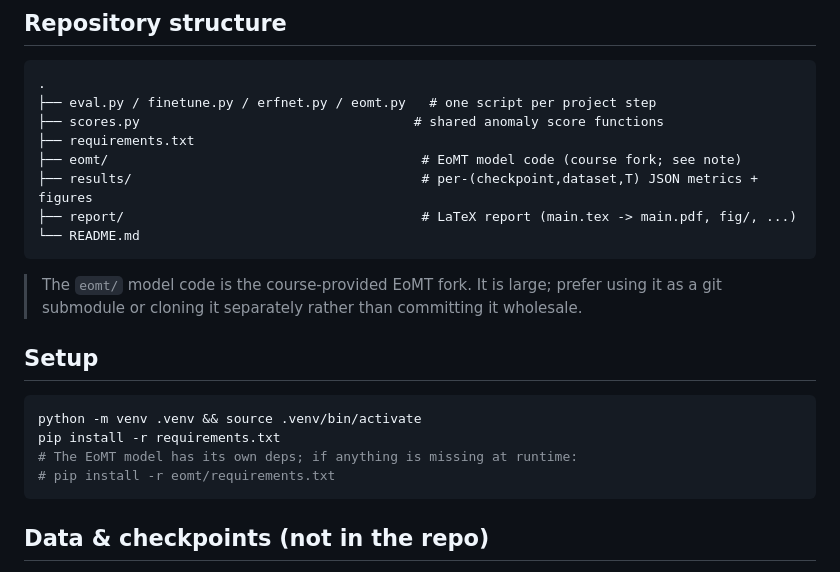
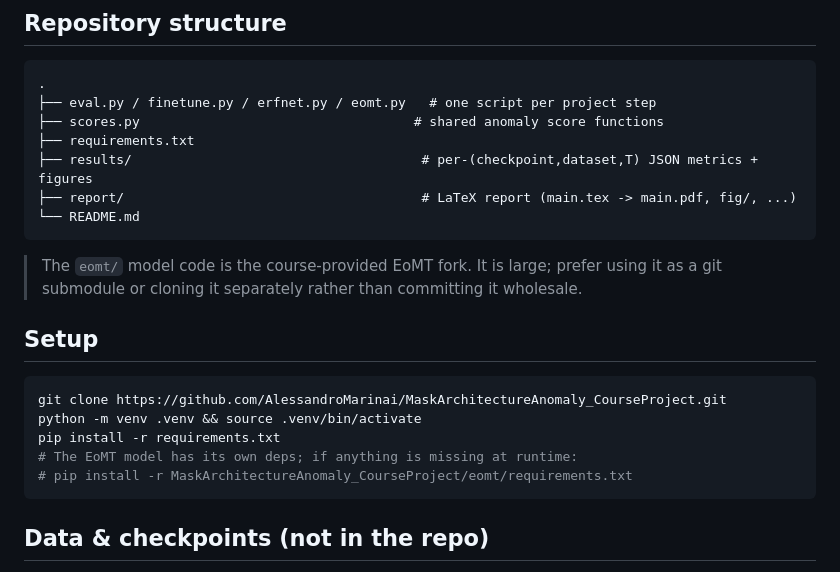
Before and after one commit to PoliTO-FAIMDL2526-Group51/image_segmentation, a Markdown page: README.md, the part around the change. Rendered like a GitHub page.

````diff
--- a/README.md
+++ b/README.md
@@ -26,7 +26,6 @@ Fishyscapes Lost&Found, Fishyscapes Static, and Road Anomaly.
 ├── eval.py / finetune.py / erfnet.py / eomt.py   # one script per project step
 ├── scores.py                                   # shared anomaly score functions
 ├── requirements.txt
-├── eomt/                                        # EoMT model code (course fork; see note)
 ├── results/                                     # per-(checkpoint,dataset,T) JSON metrics + figures
 ├── report/                                      # LaTeX report (main.tex -> main.pdf, fig/, ...)
 └── README.md
@@ -38,10 +37,11 @@ Fishyscapes Lost&Found, Fishyscapes Static, and Road Anomaly.
 ## Setup
 
 ```bash
+git clone https://github.com/AlessandroMarinai/MaskArchitectureAnomaly_CourseProject.git
 python -m venv .venv && source .venv/bin/activate
 pip install -r requirements.txt
 # The EoMT model has its own deps; if anything is missing at runtime:
-# pip install -r eomt/requirements.txt
+# pip install -r MaskArchitectureAnomaly_CourseProject/eomt/requirements.txt
 ```
 
 ## Data & checkpoints (not in the repo)
````
